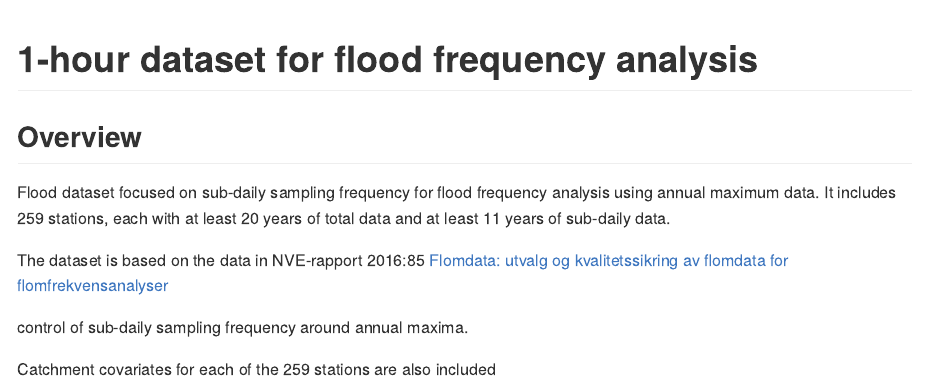
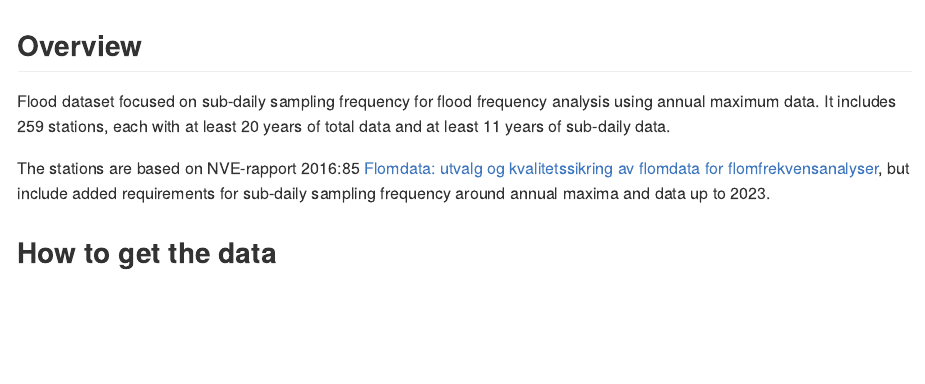
Before and after one commit to danibarna/floodGAM, an R Markdown document (data/README.Rmd): the page in a window 1100 px wide, from its top. The pictures show the output file data/README.md that the author committed with the source, drawn offline in the style of GitHub.

Commit message:
update readme-data

```diff
--- a/data/README.Rmd
+++ b/data/README.Rmd
@@ -1,5 +1,4 @@
 ---
-title: "1-hour dataset for flood frequency analysis"
 output: github_document
 number_sections: true
 ---
@@ -12,8 +11,7 @@ knitr::opts_chunk$set(echo = TRUE)
 
 Flood dataset focused on sub-daily sampling frequency for flood frequency analysis using annual maximum data. It includes 259 stations, each with at least 20 years of total data and at least 11 years of sub-daily data.
 
-The dataset is based on the data in NVE-rapport 2016:85 [Flomdata: utvalg og kvalitetssikring av flomdata for flomfrekvensanalyser](https://asp.bibliotekservice.no/nve/title.aspx?tkey=23147)
+The stations are based on NVE-rapport 2016:85 [Flomdata: utvalg og kvalitetssikring av flomdata for flomfrekvensanalyser](https://asp.bibliotekservice.no/nve/title.aspx?tkey=23147), but include added requirements for sub-daily sampling frequency around annual maxima and data up to 2023.
 
-control of sub-daily sampling frequency around annual maxima.
 
-Catchment covariates for each of the 259 stations are also included
+## How to get the data
```
Also changed, not shown: data/README.md.
